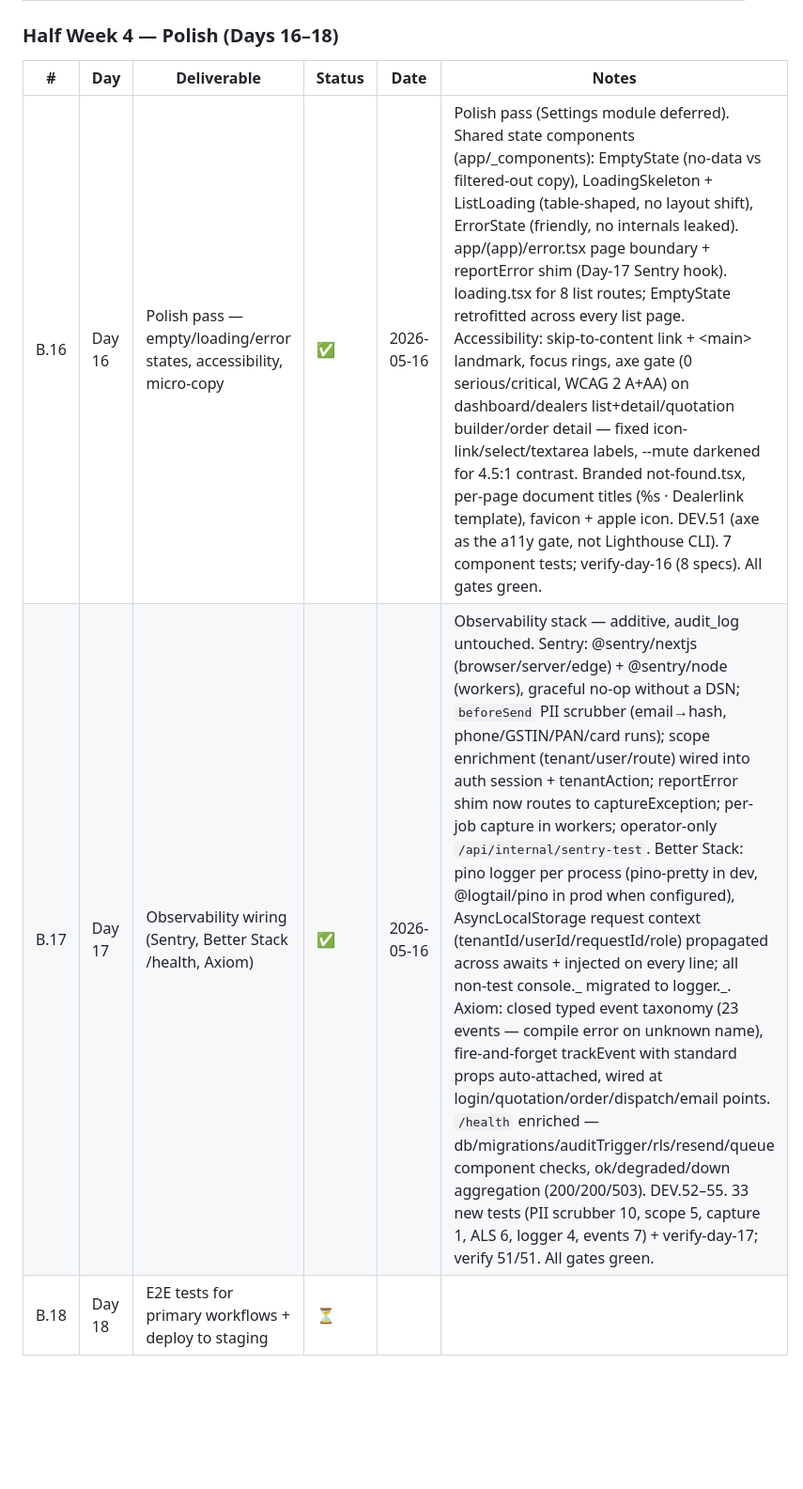
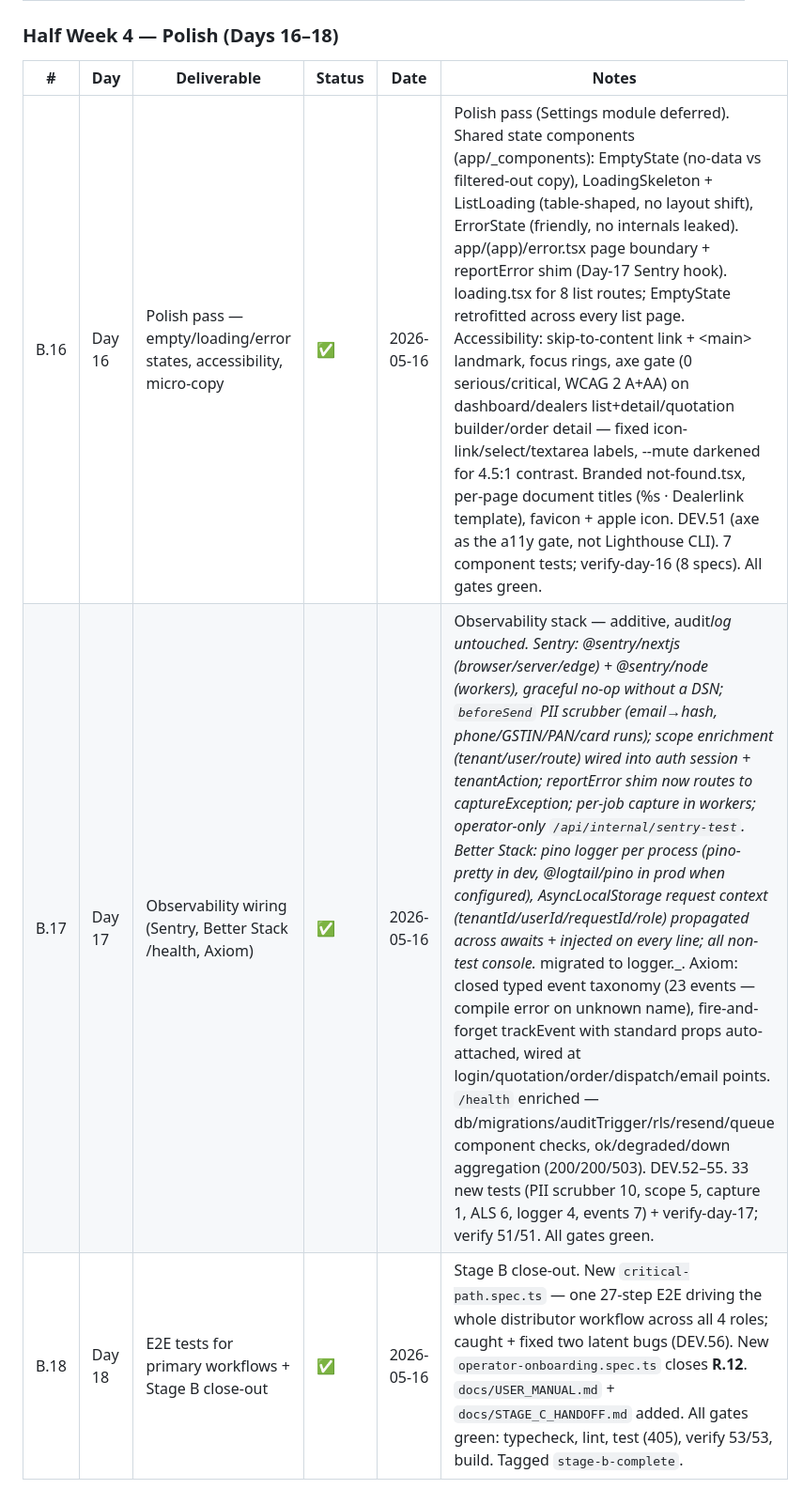
Before and after one commit to dealerlink/dealerlink, a Markdown page: PROJECT_PLAN.md, the part around one of its changes. Shown at 94% size. Drawn GitHub-style; blank space fills up the shorter version.

```diff
--- a/PROJECT_PLAN.md
+++ b/PROJECT_PLAN.md
@@ -102,9 +102,9 @@
 
 ### Half Week 4 — Polish (Days 16–18)
 
-| #    | Day    | Deliverable                                                         | Status | Date       | Notes                                                                                                                                                                                                                                                                                                                                                                                                                                                                                                                                                                                                                                                                                                                                                                                                                                                                                                                                                                                                                                                                                                                                                                               |
-| ---- | ------ | ------------------------------------------------------------------- | ------ | ---------- | ----------------------------------------------------------------------------------------------------------------------------------------------------------------------------------------------------------------------------------------------------------------------------------------------------------------------------------------------------------------------------------------------------------------------------------------------------------------------------------------------------------------------------------------------------------------------------------------------------------------------------------------------------------------------------------------------------------------------------------------------------------------------------------------------------------------------------------------------------------------------------------------------------------------------------------------------------------------------------------------------------------------------------------------------------------------------------------------------------------------------------------------------------------------------------------- |
-| B.16 | Day 16 | Polish pass — empty/loading/error states, accessibility, micro-copy | ✅     | 2026-05-16 | Polish pass (Settings module deferred). Shared state components (app/\_components): EmptyState (no-data vs filtered-out copy), LoadingSkeleton + ListLoading (table-shaped, no layout shift), ErrorState (friendly, no internals leaked). app/(app)/error.tsx page boundary + reportError shim (Day-17 Sentry hook). loading.tsx for 8 list routes; EmptyState retrofitted across every list page. Accessibility: skip-to-content link + &lt;main&gt; landmark, focus rings, axe gate (0 serious/critical, WCAG 2 A+AA) on dashboard/dealers list+detail/quotation builder/order detail — fixed icon-link/select/textarea labels, --mute darkened for 4.5:1 contrast. Branded not-found.tsx, per-page document titles (%s · Dealerlink template), favicon + apple icon. DEV.51 (axe as the a11y gate, not Lighthouse CLI). 7 component tests; verify-day-16 (8 specs). All gates green.                                                                                                                                                                                                                                                                                             |
-| B.17 | Day 17 | Observability wiring (Sentry, Better Stack /health, Axiom)          | ✅     | 2026-05-16 | Observability stack — additive, audit_log untouched. Sentry: @sentry/nextjs (browser/server/edge) + @sentry/node (workers), graceful no-op without a DSN; `beforeSend` PII scrubber (email→hash, phone/GSTIN/PAN/card runs); scope enrichment (tenant/user/route) wired into auth session + tenantAction; reportError shim now routes to captureException; per-job capture in workers; operator-only `/api/internal/sentry-test`. Better Stack: pino logger per process (pino-pretty in dev, @logtail/pino in prod when configured), AsyncLocalStorage request context (tenantId/userId/requestId/role) propagated across awaits + injected on every line; all non-test console._ migrated to logger._. Axiom: closed typed event taxonomy (23 events — compile error on unknown name), fire-and-forget trackEvent with standard props auto-attached, wired at login/quotation/order/dispatch/email points. `/health` enriched — db/migrations/auditTrigger/rls/resend/queue component checks, ok/degraded/down aggregation (200/200/503). DEV.52–55. 33 new tests (PII scrubber 10, scope 5, capture 1, ALS 6, logger 4, events 7) + verify-day-17; verify 51/51. All gates green. |
-| B.18 | Day 18 | E2E tests for primary workflows + deploy to staging                 | ⏳     |            |                                                                                                                                                                                                                                                                                                                                                                                                                                                                                                                                                                                                                                                                                                                                                                                                                                                                                                                                                                                                                                                                                                                                                                                     |
+| #    | Day    | Deliverable                                                         | Status | Date       | Notes                                                                                                                                                                                                                                                                                                                                                                                                                                                                                                                                                                                                                                                                                                                                                                                                                                                                                                                                                                                                                                                                                                                                                                                |
+| ---- | ------ | ------------------------------------------------------------------- | ------ | ---------- | ------------------------------------------------------------------------------------------------------------------------------------------------------------------------------------------------------------------------------------------------------------------------------------------------------------------------------------------------------------------------------------------------------------------------------------------------------------------------------------------------------------------------------------------------------------------------------------------------------------------------------------------------------------------------------------------------------------------------------------------------------------------------------------------------------------------------------------------------------------------------------------------------------------------------------------------------------------------------------------------------------------------------------------------------------------------------------------------------------------------------------------------------------------------------------------ |
+| B.16 | Day 16 | Polish pass — empty/loading/error states, accessibility, micro-copy | ✅     | 2026-05-16 | Polish pass (Settings module deferred). Shared state components (app/\_components): EmptyState (no-data vs filtered-out copy), LoadingSkeleton + ListLoading (table-shaped, no layout shift), ErrorState (friendly, no internals leaked). app/(app)/error.tsx page boundary + reportError shim (Day-17 Sentry hook). loading.tsx for 8 list routes; EmptyState retrofitted across every list page. Accessibility: skip-to-content link + &lt;main&gt; landmark, focus rings, axe gate (0 serious/critical, WCAG 2 A+AA) on dashboard/dealers list+detail/quotation builder/order detail — fixed icon-link/select/textarea labels, --mute darkened for 4.5:1 contrast. Branded not-found.tsx, per-page document titles (%s · Dealerlink template), favicon + apple icon. DEV.51 (axe as the a11y gate, not Lighthouse CLI). 7 component tests; verify-day-16 (8 specs). All gates green.                                                                                                                                                                                                                                                                                              |
+| B.17 | Day 17 | Observability wiring (Sentry, Better Stack /health, Axiom)          | ✅     | 2026-05-16 | Observability stack — additive, audit*log untouched. Sentry: @sentry/nextjs (browser/server/edge) + @sentry/node (workers), graceful no-op without a DSN; `beforeSend` PII scrubber (email→hash, phone/GSTIN/PAN/card runs); scope enrichment (tenant/user/route) wired into auth session + tenantAction; reportError shim now routes to captureException; per-job capture in workers; operator-only `/api/internal/sentry-test`. Better Stack: pino logger per process (pino-pretty in dev, @logtail/pino in prod when configured), AsyncLocalStorage request context (tenantId/userId/requestId/role) propagated across awaits + injected on every line; all non-test console.* migrated to logger.\_. Axiom: closed typed event taxonomy (23 events — compile error on unknown name), fire-and-forget trackEvent with standard props auto-attached, wired at login/quotation/order/dispatch/email points. `/health` enriched — db/migrations/auditTrigger/rls/resend/queue component checks, ok/degraded/down aggregation (200/200/503). DEV.52–55. 33 new tests (PII scrubber 10, scope 5, capture 1, ALS 6, logger 4, events 7) + verify-day-17; verify 51/51. All gates green. |
+| B.18 | Day 18 | E2E tests for primary workflows + Stage B close-out                 | ✅     | 2026-05-16 | Stage B close-out. New `critical-path.spec.ts` — one 27-step E2E driving the whole distributor workflow across all 4 roles; caught + fixed two latent bugs (DEV.56). New `operator-onboarding.spec.ts` closes **R.12**. `docs/USER_MANUAL.md` + `docs/STAGE_C_HANDOFF.md` added. All gates green: typecheck, lint, test (405), verify 53/53, build. Tagged `stage-b-complete`.                                                                                                                                                                                                                                                                                                                                                                                                                                                                                                                                                                                                                                                                                                                                                                                                       |
 
```
Also changed, not shown: other parts of PROJECT_PLAN.md (+43 -25 lines).
